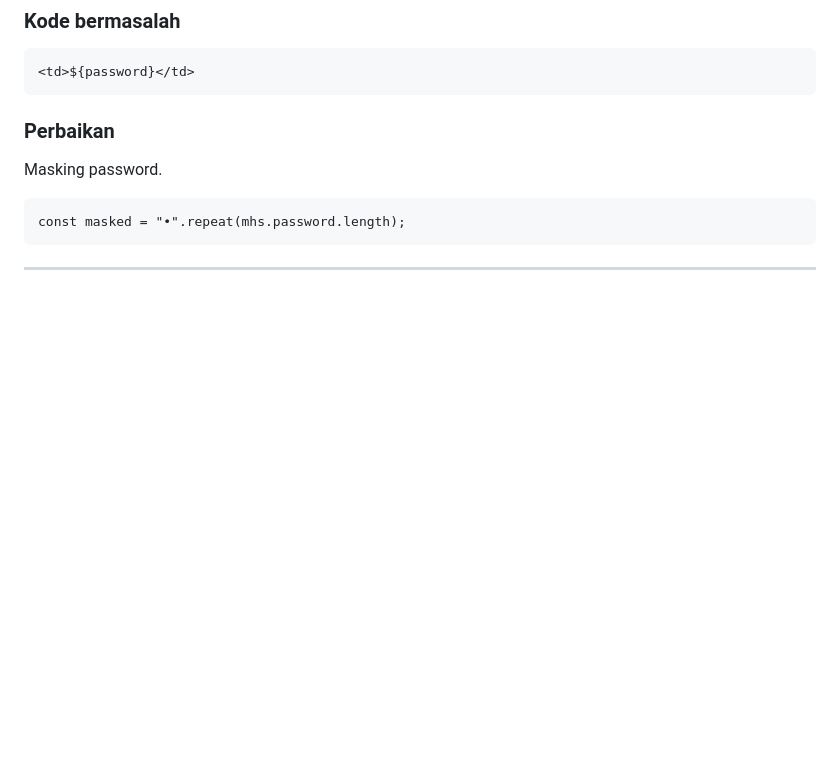
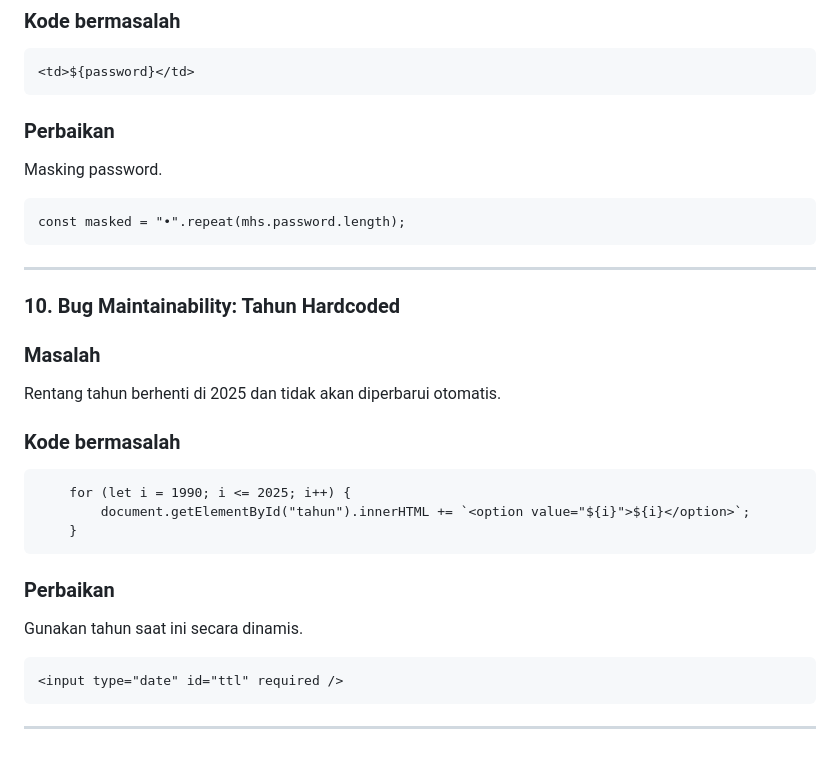
Before and after one commit to bluwnn/tugas_bug_hunt, a Markdown page: readme.md, the part around the change. Rendered like a GitHub page; blank space fills up the shorter version.

Commit message:
bugfix 10

````diff
--- a/readme.md
+++ b/readme.md
@@ -188,3 +188,27 @@ const masked = "•".repeat(mhs.password.length);
 ```
 
 ---
+
+### 10. Bug Maintainability: Tahun Hardcoded
+
+### Masalah
+
+Rentang tahun berhenti di 2025 dan tidak akan diperbarui otomatis.
+
+### Kode bermasalah
+
+```
+    for (let i = 1990; i <= 2025; i++) {
+        document.getElementById("tahun").innerHTML += `<option value="${i}">${i}</option>`;
+    }
+```
+
+### Perbaikan
+
+Gunakan tahun saat ini secara dinamis.
+
+```
+<input type="date" id="ttl" required />
+```
+
+---
````
